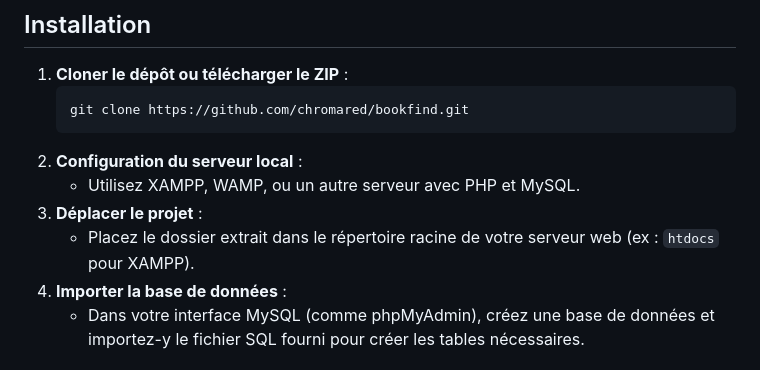
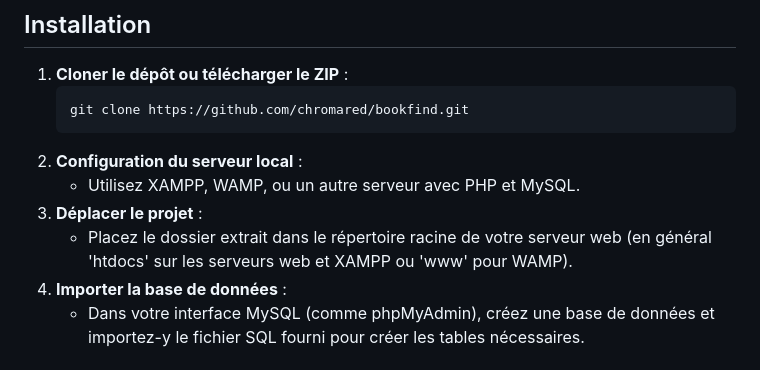
Before and after one commit to Chromared/bookfind, a Markdown page: README.md, the part around the change. Rendered like a GitHub page.

```diff
--- a/README.md
+++ b/README.md
@@ -60,7 +60,7 @@ Cette application offre une solution efficace pour le personnel du CDI et les ut
 2. **Configuration du serveur local** :
     - Utilisez XAMPP, WAMP, ou un autre serveur avec PHP et MySQL.
 3. **Déplacer le projet** :
-    - Placez le dossier extrait dans le répertoire racine de votre serveur web (ex : `htdocs` pour XAMPP).
+    - Placez le dossier extrait dans le répertoire racine de votre serveur web (en général 'htdocs' sur les serveurs web et XAMPP ou 'www' pour WAMP).
 4. **Importer la base de données** :
     - Dans votre interface MySQL (comme phpMyAdmin), créez une base de données et importez-y le fichier SQL fourni pour créer les tables nécessaires.
 
```
